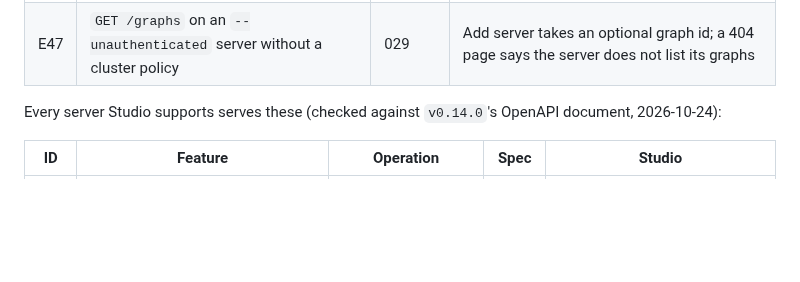
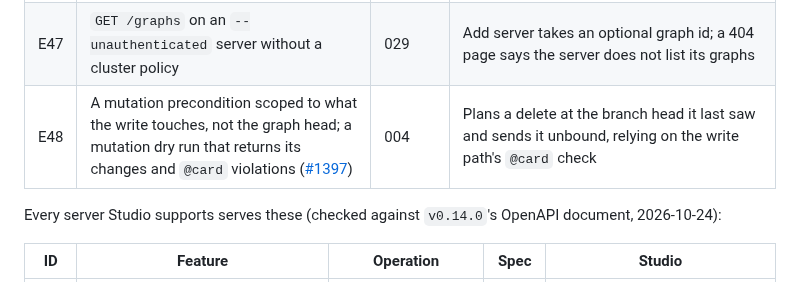
Before and after one commit to ModernRelay/omnigraph-studio, a Markdown page: docs/deferred-engine-changes.md, the part around the change. GitHub-like rendering; blank space fills up the shorter version.

```diff
--- a/docs/deferred-engine-changes.md
+++ b/docs/deferred-engine-changes.md
@@ -42,6 +42,7 @@ it goes through Omnigraph's own RFC process.
 | E45 | A direct `cluster apply` that releases its admission lock when it ends (or `--release-lock`; [#1359](https://github.com/ModernRelay/omnigraph/issues/1359)) | 029 | The local recipe releases it with `cluster status --json` piped into `cluster force-unlock` |
 | E46 | The CLI keeps a token for a loopback `http://` server | 029 | Adds the server as an anonymous target and keeps the token in memory until Studio quits |
 | E47 | `GET /graphs` on an `--unauthenticated` server without a cluster policy | 029 | Add server takes an optional graph id; a 404 page says the server does not list its graphs |
+| E48 | A mutation precondition scoped to what the write touches, not the graph head; a mutation dry run that returns its changes and `@card` violations ([#1397](https://github.com/ModernRelay/omnigraph/issues/1397)) | 004 | Plans a delete at the branch head it last saw and sends it unbound, relying on the write path's `@card` check |
 
 Every server Studio supports serves these (checked against `v0.14.0`'s OpenAPI document, 2026-10-24):
 
```
Also changed, not shown: specs/004-type-tables/plan.md (+1 -1 lines), specs/012-omnigraph-engine-changes/plan.md (+12 -0 lines).
